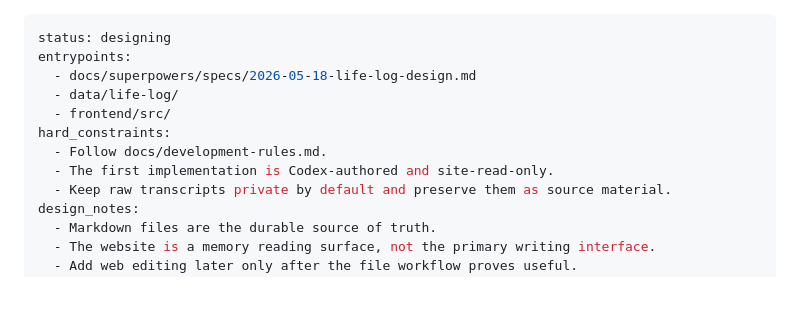
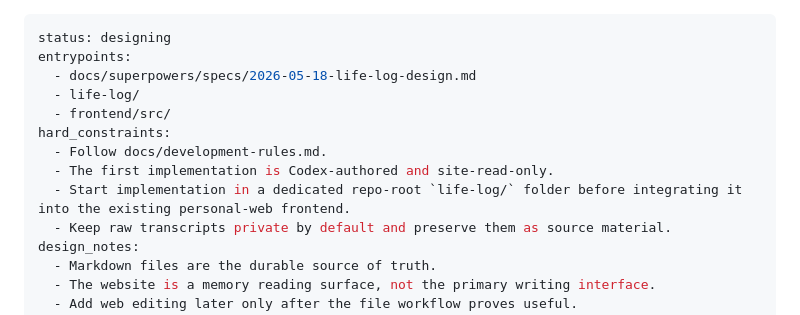
Before and after one commit to kelvinLLL/personal-web, a Markdown page: docs/features/life-log.md, the part around one of its changes. GitHub-like rendering; blank space fills up the shorter version.

```diff
--- a/docs/features/life-log.md
+++ b/docs/features/life-log.md
@@ -2,11 +2,12 @@
 status: designing
 entrypoints:
   - docs/superpowers/specs/2026-05-18-life-log-design.md
-  - data/life-log/
+  - life-log/
   - frontend/src/
 hard_constraints:
   - Follow docs/development-rules.md.
   - The first implementation is Codex-authored and site-read-only.
+  - Start implementation in a dedicated repo-root `life-log/` folder before integrating it into the existing personal-web frontend.
   - Keep raw transcripts private by default and preserve them as source material.
 design_notes:
   - Markdown files are the durable source of truth.
```
Also changed, not shown: other parts of docs/features/life-log.md (+15 -9 lines), 1 other file.
